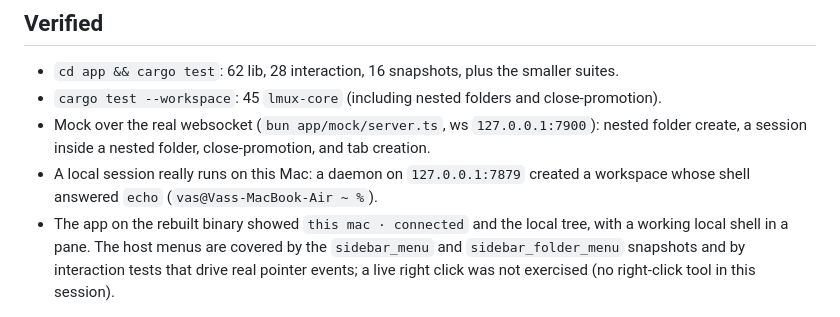
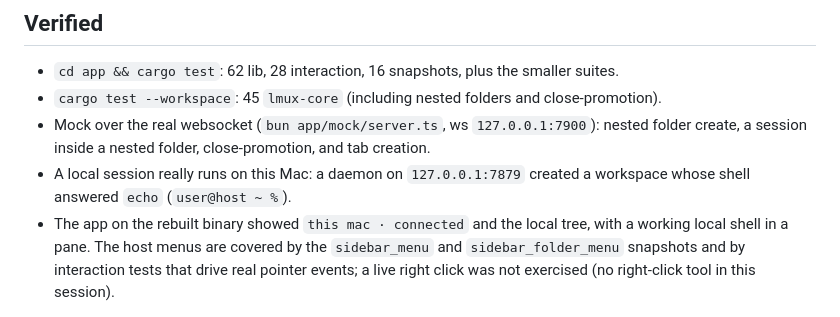
Before and after one commit to lintware/lmux, a Markdown page: docs/handoff-sidebar-2026-10-09.md, the part around the change. Drawn GitHub-style.

Commit message:
The handoff note no longer quotes the author's Mac name

```diff
--- a/docs/handoff-sidebar-2026-10-09.md
+++ b/docs/handoff-sidebar-2026-10-09.md
@@ -75,7 +75,7 @@ menu, and fixed the close deadlock. The tests are green.
 - Mock over the real websocket (`bun app/mock/server.ts`, ws `127.0.0.1:7900`): nested
   folder create, a session inside a nested folder, close-promotion, and tab creation.
 - A local session really runs on this Mac: a daemon on `127.0.0.1:7879` created a
-  workspace whose shell answered `echo` (`vas@Vass-MacBook-Air ~ %`).
+  workspace whose shell answered `echo` (`user@host ~ %`).
 - The app on the rebuilt binary showed `this mac · connected` and the local tree, with a
   working local shell in a pane. The host menus are covered by the `sidebar_menu` and
   `sidebar_folder_menu` snapshots and by interaction tests that drive real pointer
```
